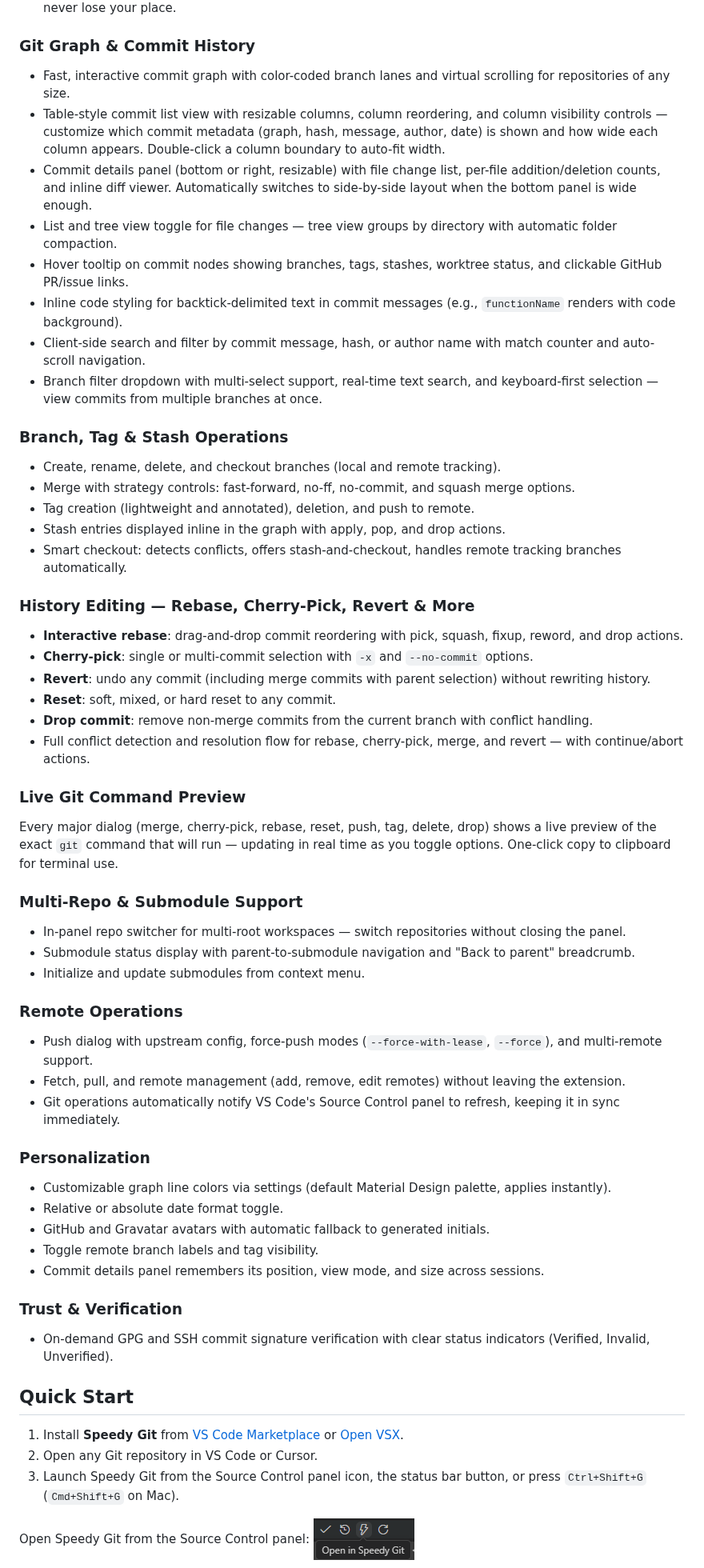
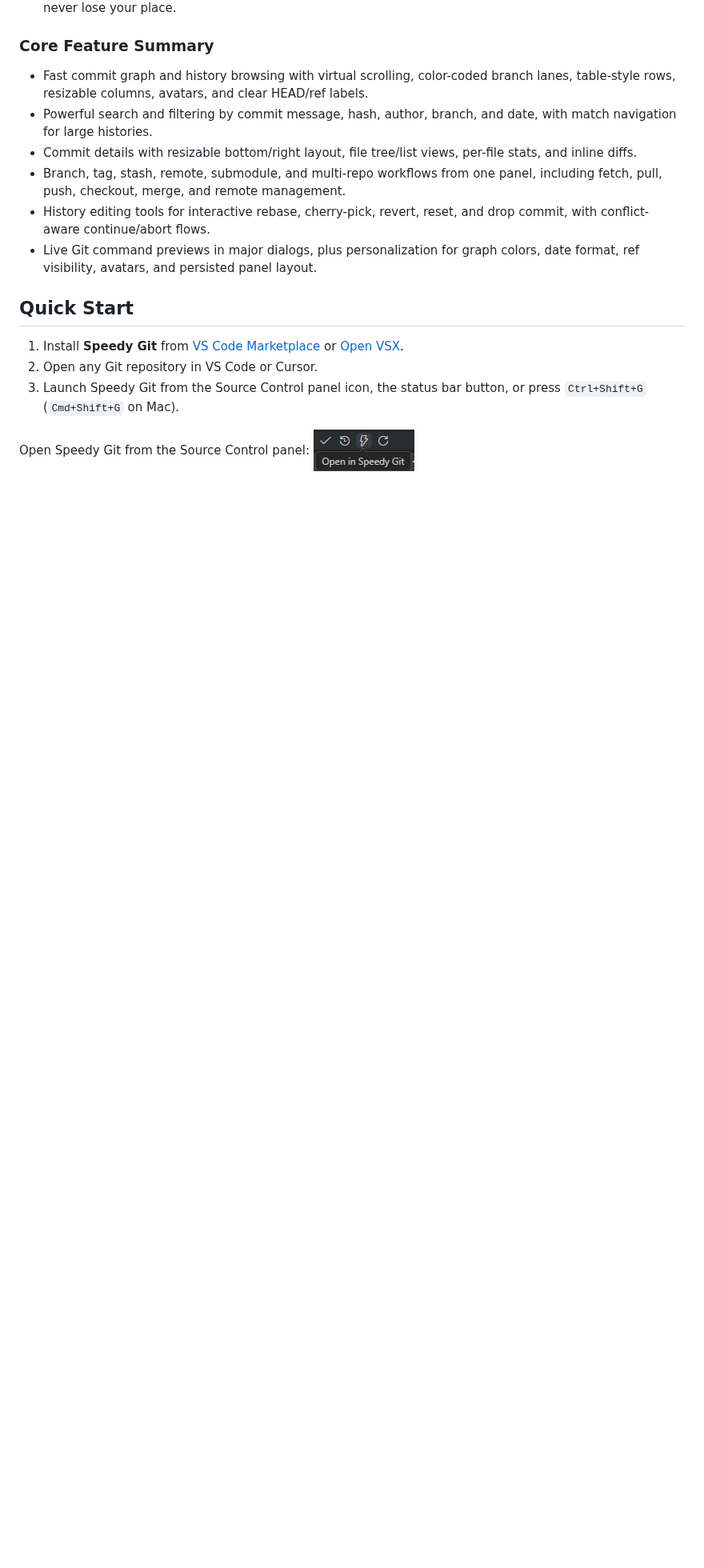
Before and after one commit to onlineeric/speedy-git-ext, a Markdown page: README.md, the part around one of its changes. Shown at 80% size. Drawn GitHub-style; blank space fills up the shorter version.

```diff
--- a/README.md
+++ b/README.md
@@ -51,62 +45,14 @@ Stop dropping into the terminal to figure out what changed between two points in
 - **Cancel any in-flight compare** mid-run; swap (⇄) Base and Target with one click; **Reset** clears everything in a single action.
 - **Pending-state toolbar button** turns light yellow when slots are filled but the panel is closed, so you never lose your place.
 
-### Git Graph & Commit History
+### Core Feature Summary
 
-- Fast, interactive commit graph with color-coded branch lanes and virtual scrolling for repositories of any size.
-- Table-style commit list view with resizable columns, column reordering, and column visibility controls — customize which commit metadata (graph, hash, message, author, date) is shown and how wide each column appears. Double-click a column boundary to auto-fit width.
-- Commit details panel (bottom or right, resizable) with file change list, per-file addition/deletion counts, and inline diff viewer. Automatically switches to side-by-side layout when the bottom panel is wide enough.
-- List and tree view toggle for file changes — tree view groups by directory with automatic folder compaction.
-- Hover tooltip on commit nodes showing branches, tags, stashes, worktree status, and clickable GitHub PR/issue links.
-- Inline code styling for backtick-delimited text in commit messages (e.g., `functionName` renders with code background).
-- Client-side search and filter by commit message, hash, or author name with match counter and auto-scroll navigation.
-- Branch filter dropdown with multi-select support, real-time text search, and keyboard-first selection — view commits from multiple branches at once.
-
-
-### Branch, Tag & Stash Operations
-
-- Create, rename, delete, and checkout branches (local and remote tracking).
-- Merge with strategy controls: fast-forward, no-ff, no-commit, and squash merge options.
-- Tag creation (lightweight and annotated), deletion, and push to remote.
-- Stash entries displayed inline in the graph with apply, pop, and drop actions.
-- Smart checkout: detects conflicts, offers stash-and-checkout, handles remote tracking branches automatically.
-
-### History Editing — Rebase, Cherry-Pick, Revert & More
-
-- **Interactive rebase**: drag-and-drop commit reordering with pick, squash, fixup, reword, and drop actions.
-- **Cherry-pick**: single or multi-commit selection with `-x` and `--no-commit` options.
-- **Revert**: undo any commit (including merge commits with parent selection) without rewriting history.
-- **Reset**: soft, mixed, or hard reset to any commit.
-- **Drop commit**: remove non-merge commits from the current branch with conflict handling.
-- Full conflict detection and resolution flow for rebase, cherry-pick, merge, and revert — with continue/abort actions.
-
-### Live Git Command Preview
-
-Every major dialog (merge, cherry-pick, rebase, reset, push, tag, delete, drop) shows a live preview of the exact `git` command that will run — updating in real time as you toggle options. One-click copy to clipboard for terminal use.
-
-### Multi-Repo & Submodule Support
-
-- In-panel repo switcher for multi-root workspaces — switch repositories without closing the panel.
-- Submodule status display with parent-to-submodule navigation and "Back to parent" breadcrumb.
-- Initialize and update submodules from context menu.
-
-### Remote Operations
-
-- Push dialog with upstream config, force-push modes (`--force-with-lease`, `--force`), and multi-remote support.
-- Fetch, pull, and remote management (add, remove, edit remotes) without leaving the extension.
-- Git operations automatically notify VS Code's Source Control panel to refresh, keeping it in sync immediately.
-
-### Personalization
-
-- Customizable graph line colors via settings (default Material Design palette, applies instantly).
-- Relative or absolute date format toggle.
-- GitHub and Gravatar avatars with automatic fallback to generated initials.
-- Toggle remote branch labels and tag visibility.
-- Commit details panel remembers its position, view mode, and size across sessions.
-
-### Trust & Verification
-
-- On-demand GPG and SSH commit signature verification with clear status indicators (Verified, Invalid, Unverified).
+- Fast commit graph and history browsing with virtual scrolling, color-coded branch lanes, table-style rows, resizable columns, avatars, and clear HEAD/ref labels.
+- Powerful search and filtering by commit message, hash, author, branch, and date, with match navigation for large histories.
+- Commit details with resizable bottom/right layout, file tree/list views, per-file stats, and inline diffs.
+- Branch, tag, stash, remote, submodule, and multi-repo workflows from one panel, including fetch, pull, push, checkout, merge, and remote management.
+- History editing tools for interactive rebase, cherry-pick, revert, reset, and drop commit, with conflict-aware continue/abort flows.
+- Live Git command previews in major dialogs, plus personalization for graph colors, date format, ref visibility, avatars, and persisted panel layout.
 
 ## Quick Start
 
```
Also changed, not shown: other parts of README.md (+13 -34 lines), resources/042-compare.png, resources/speedy-git-screenshot.png.
